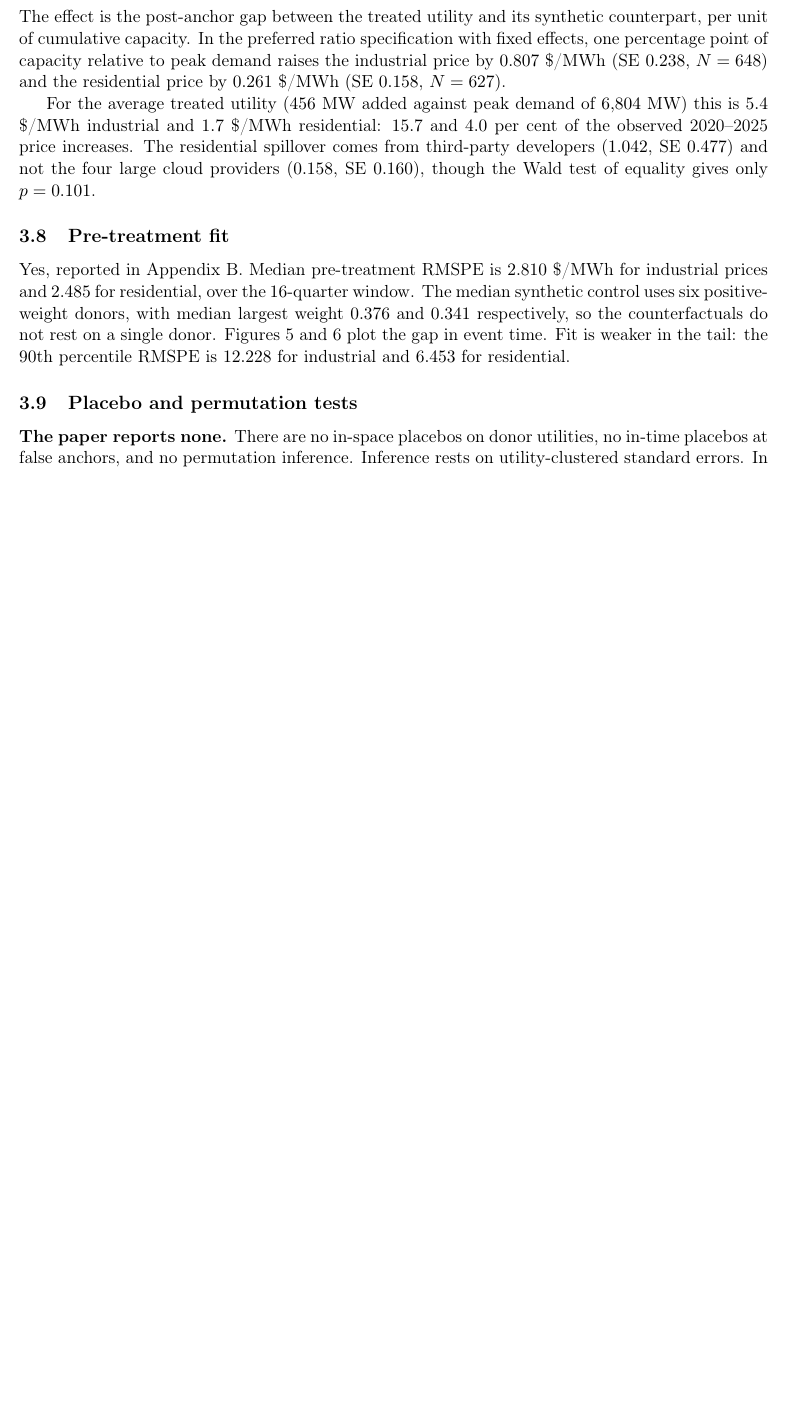
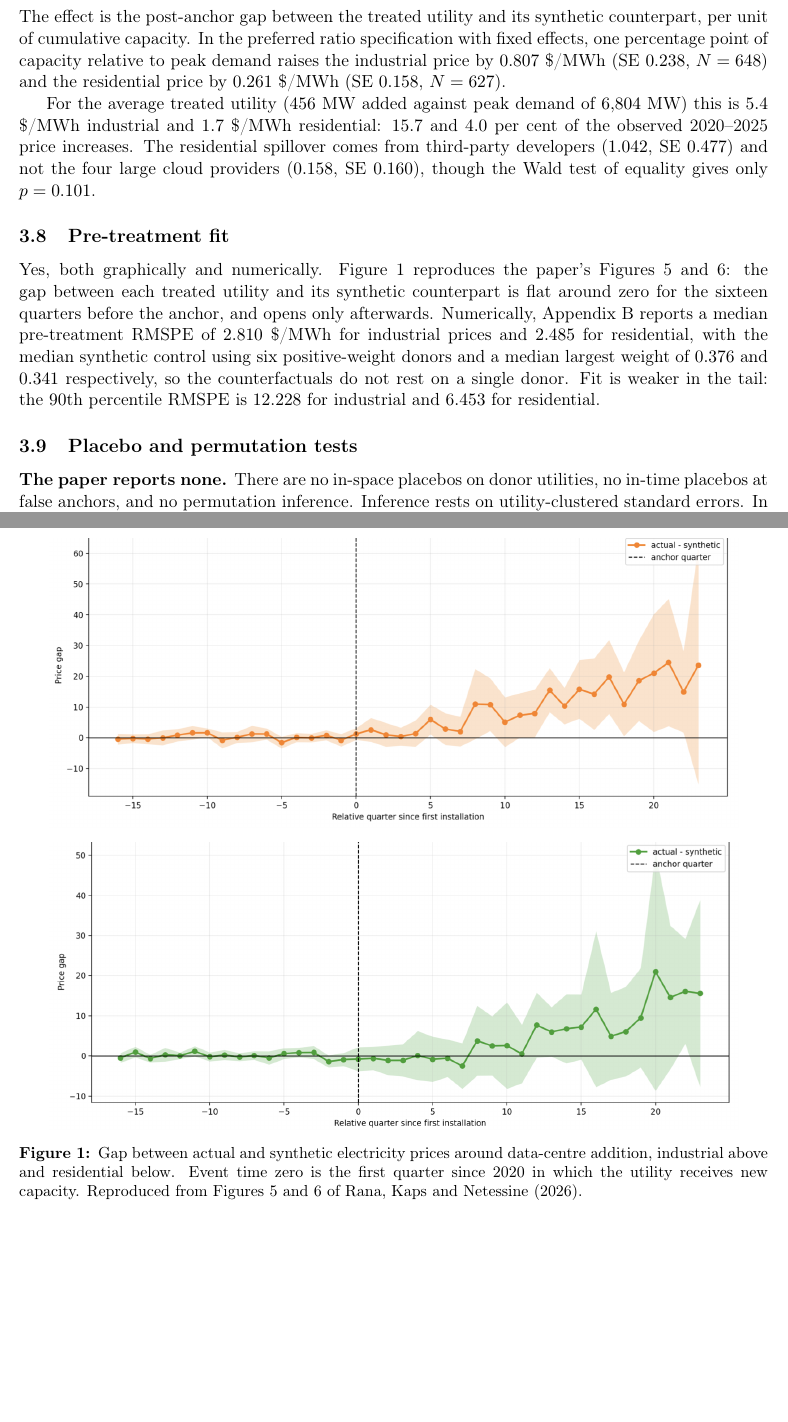
Before and after one commit to akyratzis/STAT-5200---Applied-Econometrics-I, a LaTeX problem sheet (Homework Assignments/Homework 4/HW 4 - Report.tex): part of page 5 of 7 before the commit and two parts of pages 5 and 6 of 8 after it, the two joined at a grey line, cut so that both start at the same text, the shorter picture padded with empty space. Compiled offline with pdfLaTeX.

Commit message:
Add the event-time gap figures to Q3
Figures 5 and 6 of the paper are cropped from the PDF and included in
the pre-treatment fit answer, where they do the work the numbers alone
cannot: the gap between each treated utility and its synthetic
counterpart sits flat on zero for the sixteen quarters before the
anchor and opens only afterwards. The part now answers the question
both graphically and numerically.

The three paper PDFs are left untracked for now; they come to about 20
megabytes between them.

```diff
--- a/Homework Assignments/Homework 4/HW 4 - Report.tex
+++ b/Homework Assignments/Homework 4/HW 4 - Report.tex
@@ -295,13 +295,26 @@ and not the four large cloud providers ($0.158$, SE $0.160$), though the Wald
 test of equality gives only $p = 0.101$.
 
 \subsection{Pre-treatment fit}
-Yes, reported in Appendix B. Median pre-treatment RMSPE is $2.810$ \$/MWh for
-industrial prices and $2.485$ for residential, over the $16$-quarter window.
-The median synthetic control uses six positive-weight donors, with median
-largest weight $0.376$ and $0.341$ respectively, so the counterfactuals do not
-rest on a single donor. Figures 5 and 6 plot the gap in event time. Fit is
-weaker in the tail: the $90$th percentile RMSPE is $12.228$ for industrial and
-$6.453$ for residential.
+Yes, both graphically and numerically. Figure~\ref{fig:q3-gaps} reproduces the
+paper's Figures 5 and 6: the gap between each treated utility and its synthetic
+counterpart is flat around zero for the sixteen quarters before the anchor, and
+opens only afterwards. Numerically, Appendix B reports a median pre-treatment
+RMSPE of $2.810$ \$/MWh for industrial prices and $2.485$ for residential, with
+the median synthetic control using six positive-weight donors and a median
+largest weight of $0.376$ and $0.341$ respectively, so the counterfactuals do
+not rest on a single donor. Fit is weaker in the tail: the $90$th percentile
+RMSPE is $12.228$ for industrial and $6.453$ for residential.
+
+\begin{figure}[htbp]
+\centering
+\includegraphics[width=0.92\textwidth]{figures/q3_gap_industrial.png}\\[0.8em]
+\includegraphics[width=0.92\textwidth]{figures/q3_gap_residential.png}
+\caption{Gap between actual and synthetic electricity prices around data-centre
+addition, industrial above and residential below. Event time zero is the first
+quarter since 2020 in which the utility receives new capacity. Reproduced from
+Figures 5 and 6 of Rana, Kaps and Netessine (2026).}
+\label{fig:q3-gaps}
+\end{figure}
 
 \subsection{Placebo and permutation tests}
 \textbf{The paper reports none.} There are no in-space placebos on donor
```
Also changed, not shown: Homework Assignments/Homework 4/figures/q3_gap_industrial.png (added), Homework Assignments/Homework 4/figures/q3_gap_residential.png (added), 1 other file.
